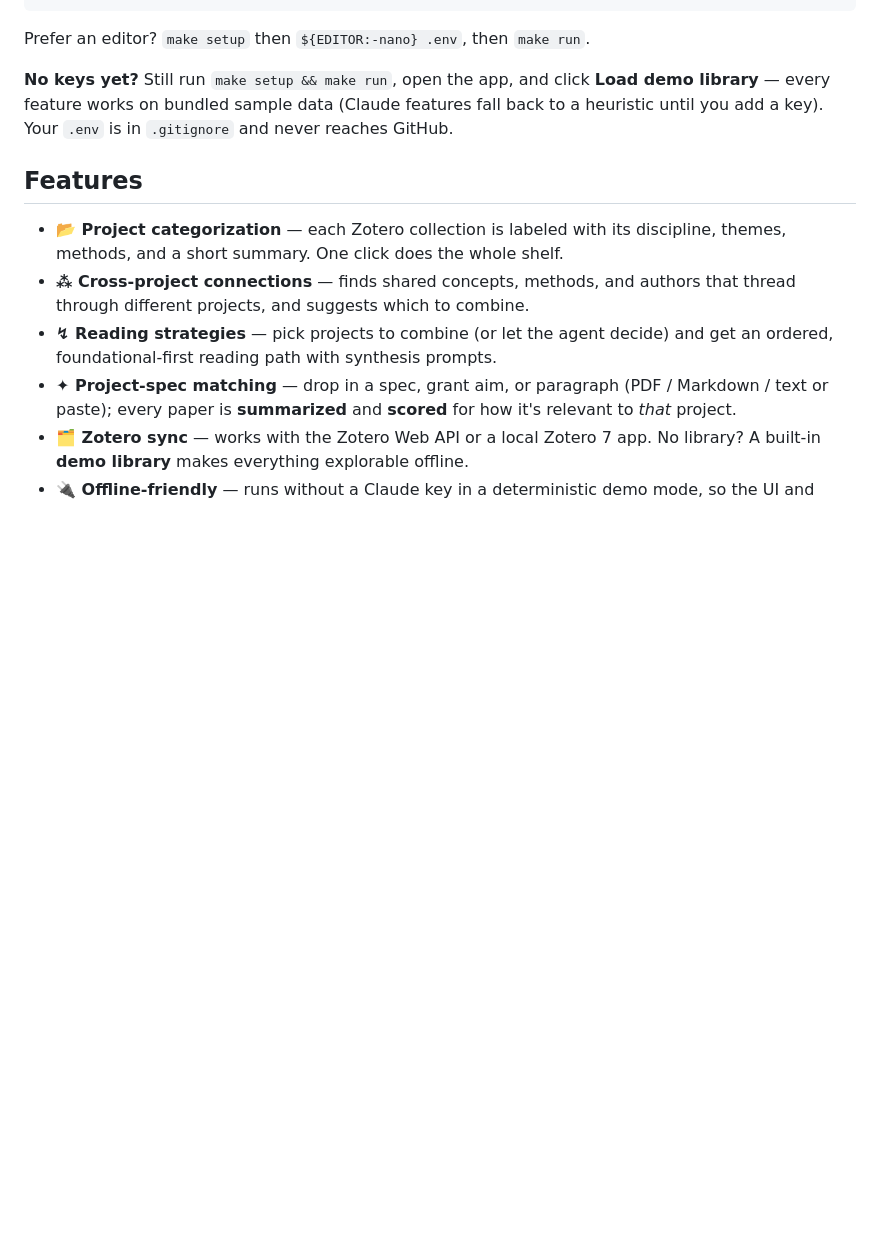
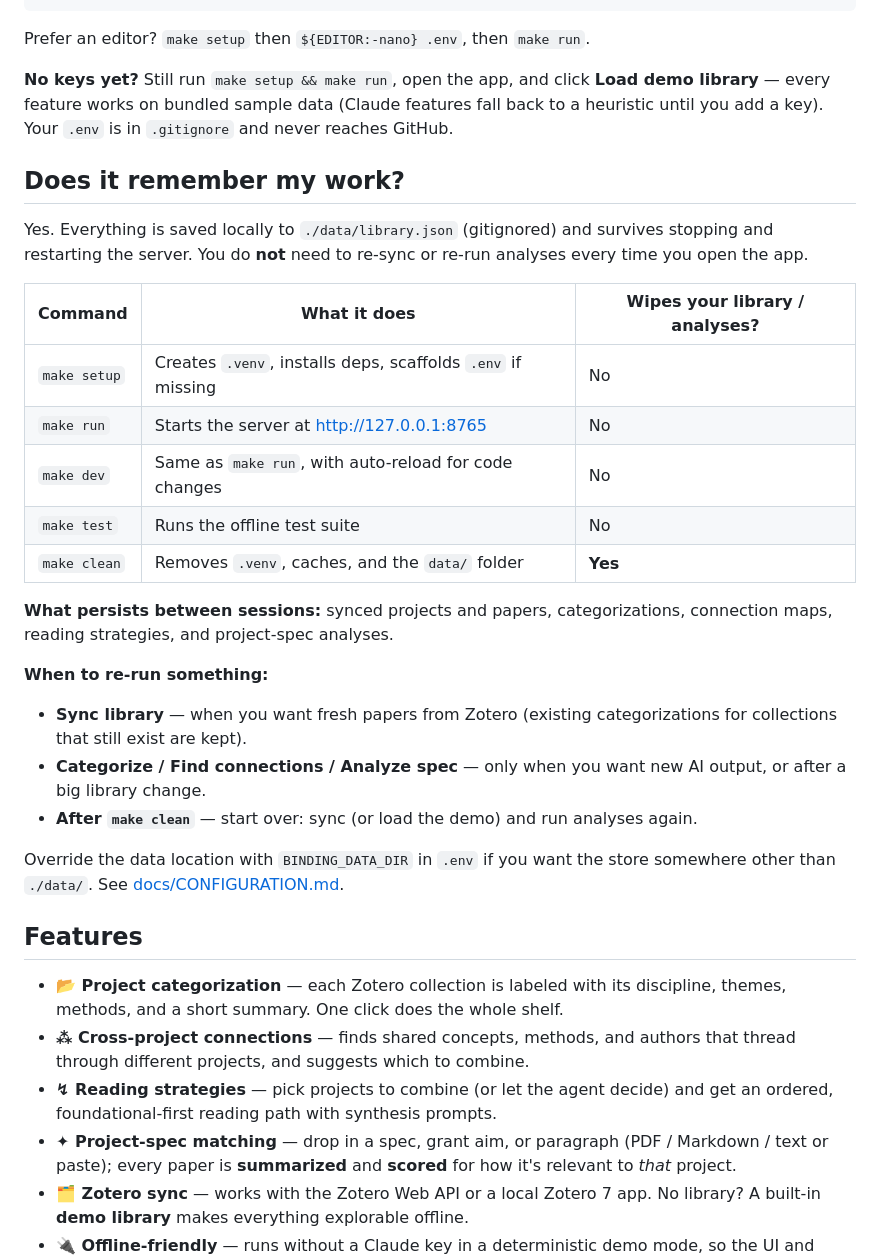
Before and after one commit to kahinimehta/BindingSolution, a Markdown page: README.md, the part around the change. Rendered like a GitHub page; blank space fills up the shorter version.

Commit message:
Document data persistence and make commands in README
Explain that library.json survives restarts, which commands wipe data,
and when re-sync or re-analysis is actually needed.

Co-authored-by: Kahini Mehta <kahinimehta@users.noreply.github.com>

```diff
--- a/README.md
+++ b/README.md
@@ -45,6 +45,34 @@ Prefer an editor? `make setup` then `${EDITOR:-nano} .env`, then `make run`.
 features fall back to a heuristic until you add a key). Your `.env` is in
 `.gitignore` and never reaches GitHub.
 
+## Does it remember my work?
+
+Yes. Everything is saved locally to `./data/library.json` (gitignored) and
+survives stopping and restarting the server. You do **not** need to re-sync or
+re-run analyses every time you open the app.
+
+| Command | What it does | Wipes your library / analyses? |
+| --- | --- | --- |
+| `make setup` | Creates `.venv`, installs deps, scaffolds `.env` if missing | No |
+| `make run` | Starts the server at http://127.0.0.1:8765 | No |
+| `make dev` | Same as `make run`, with auto-reload for code changes | No |
+| `make test` | Runs the offline test suite | No |
+| `make clean` | Removes `.venv`, caches, and the `data/` folder | **Yes** |
+
+**What persists between sessions:** synced projects and papers, categorizations,
+connection maps, reading strategies, and project-spec analyses.
+
+**When to re-run something:**
+
+- **Sync library** — when you want fresh papers from Zotero (existing
+  categorizations for collections that still exist are kept).
+- **Categorize / Find connections / Analyze spec** — only when you want new AI
+  output, or after a big library change.
+- **After `make clean`** — start over: sync (or load the demo) and run analyses again.
+
+Override the data location with `BINDING_DATA_DIR` in `.env` if you want the
+store somewhere other than `./data/`. See [docs/CONFIGURATION.md](docs/CONFIGURATION.md).
+
 ## Features
 
 - **📂 Project categorization** — each Zotero collection is labeled with its
```
